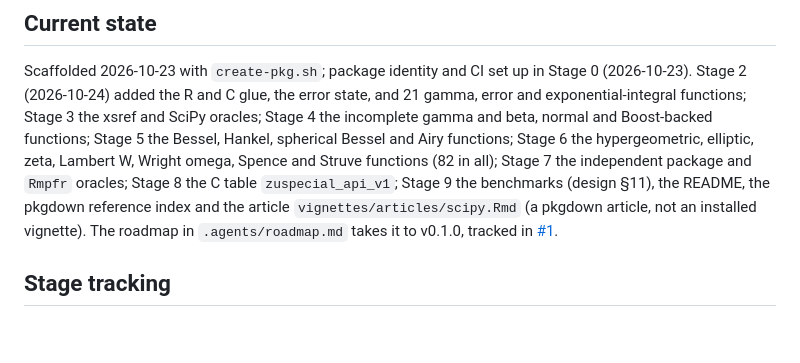
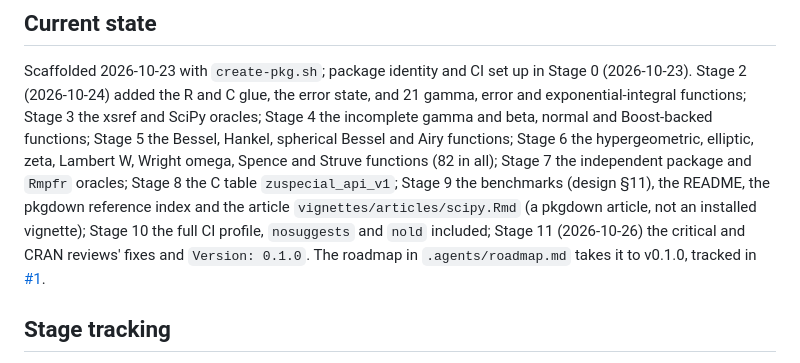
Before and after one commit to pedrobtz/zuspecial, a Markdown page: CLAUDE.md, the part around the change. Rendered like a GitHub page; blank space fills up the shorter version.

Commit message:
Record Stage 11 in CLAUDE.md and the roadmap
Co-Authored-By: Claude Opus 5.5 <noreply@anthropic.com>

```diff
--- a/CLAUDE.md
+++ b/CLAUDE.md
@@ -34,7 +34,9 @@ Wright omega, Spence and Struve functions (82 in all); Stage 7 the
 independent package and `Rmpfr` oracles; Stage 8 the C table
 `zuspecial_api_v1`; Stage 9 the benchmarks (design §11), the README, the
 pkgdown reference index and the article `vignettes/articles/scipy.Rmd`
-(a pkgdown article, not an installed vignette). The
+(a pkgdown article, not an installed vignette); Stage 10 the full CI
+profile, `nosuggests` and `nold` included; Stage 11 (2026-10-26) the
+critical and CRAN reviews' fixes and `Version: 0.1.0`. The
 roadmap in `.agents/roadmap.md` takes it to v0.1.0, tracked in
 [#1](https://github.com/pedrobtz/zuspecial/issues/1).
 
```
Also changed, not shown: .agents/roadmap.md (+1 -1 lines).
